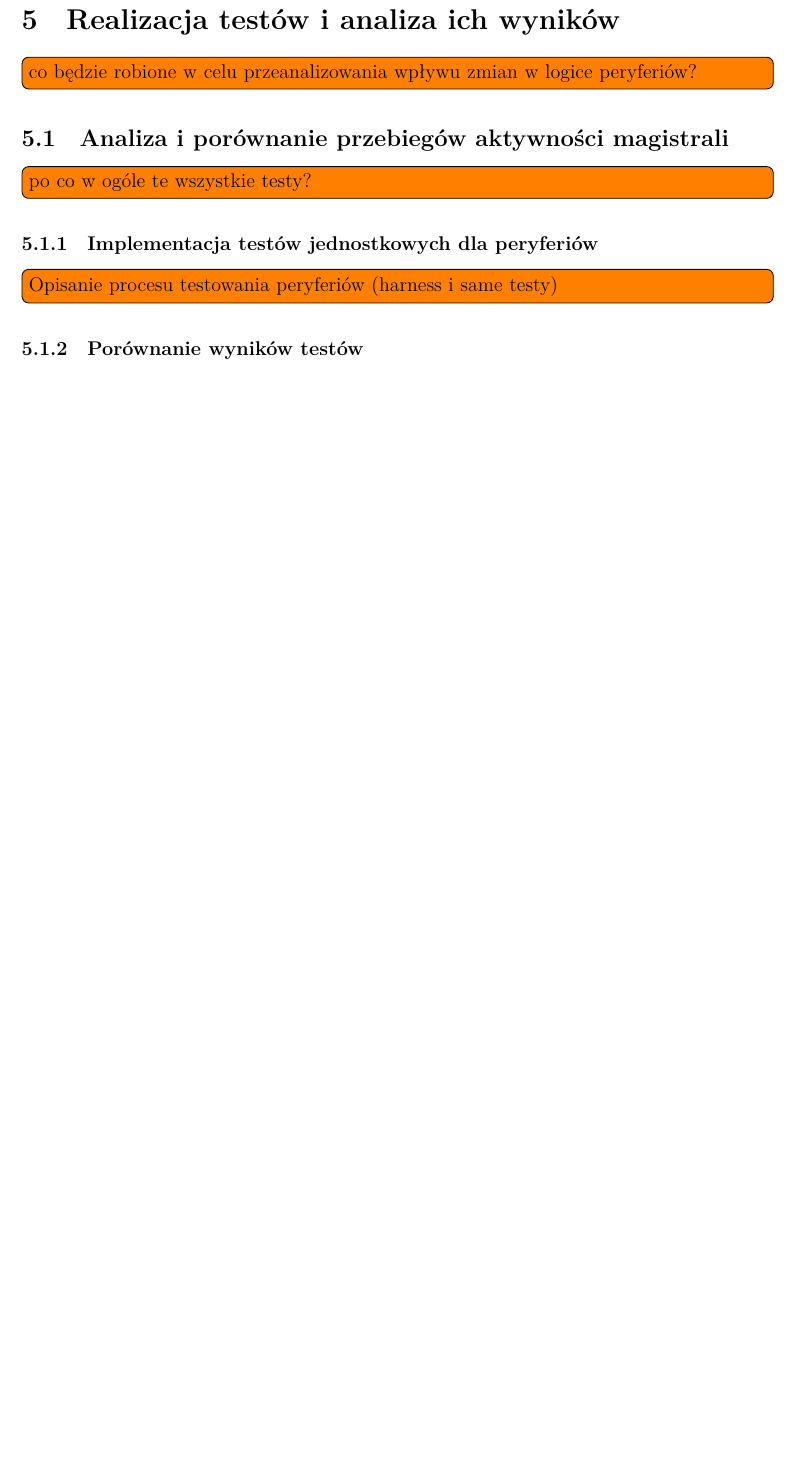
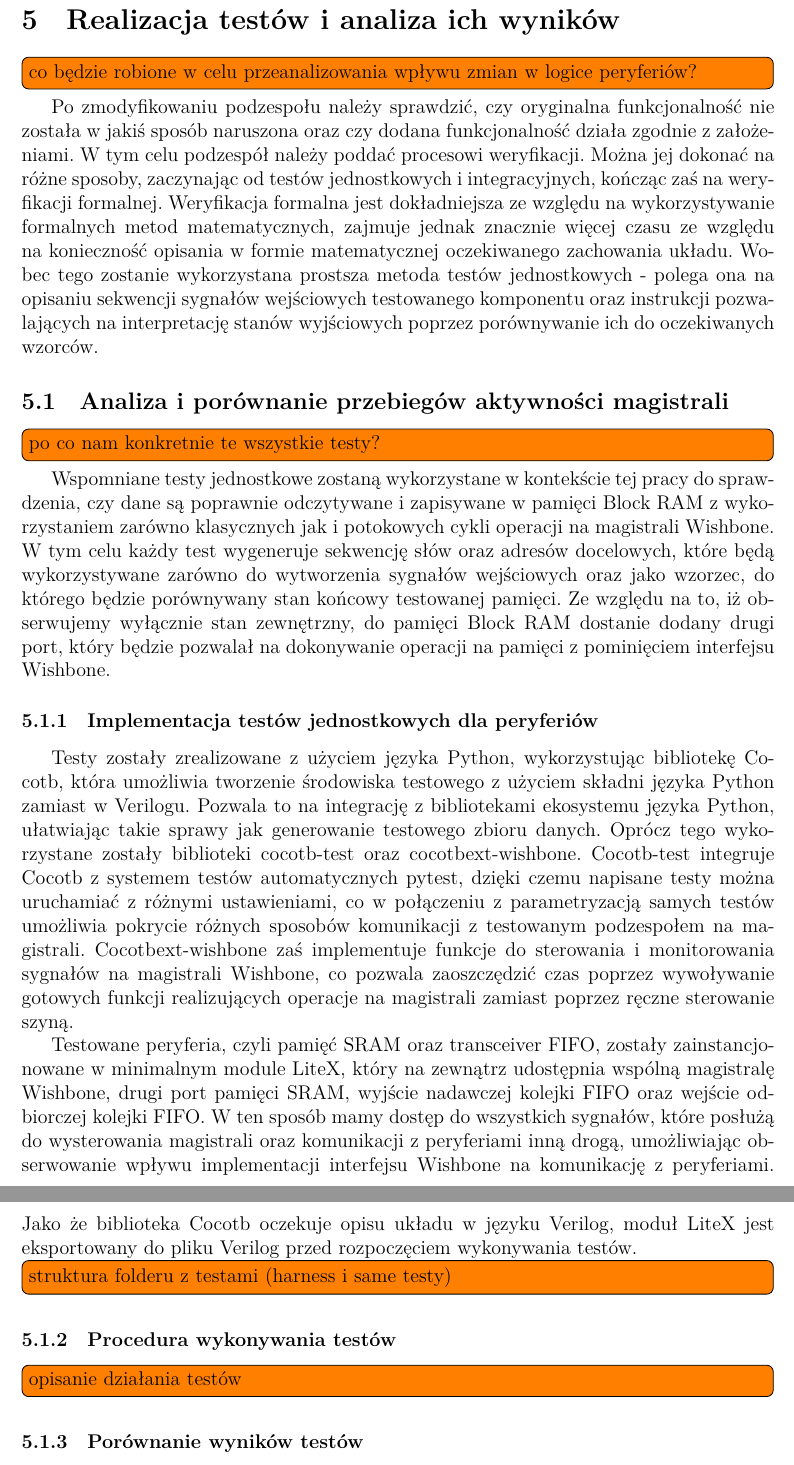
Before and after one commit to koluckirafal/bsc-thesis, a LaTeX document (215514_rafal_kolucki_inz.tex, which reads testing/testing.tex): part of page 12 of 14 before the commit and two parts of pages 12 and 13 of 15 after it, the two joined at a grey line, cut so that both start at the same text, the shorter picture padded with empty space. Compiled offline with XeLaTeX.

Commit message:
testing: Introduction

```diff
--- a/215514_rafal_kolucki_inz.tex
+++ b/215514_rafal_kolucki_inz.tex
@@ -21,7 +21,7 @@
 \author{Kołucki Rafał}
 \indexnumber{215514}
 \thesis{inżynierska}
-\supervisor[mgr Zbigniew Kulesza]{dr hab. inż. Mariusz Zubert}
+\supervisor[mgr Zbigniew Kulesza]{dr inż. Piotr Zając}
 \doubletitle{Optymalizacja dostępu procesora do~magistrali systemowej na~platformie RISC-V}{Optimalization of~processor's access to~the~system bus on~the~RISC-V platform}
 
 \begin{document}
--- a/testing/testing.tex
+++ b/testing/testing.tex
@@ -1,11 +1,23 @@
 \section{Realizacja testów i analiza ich wyników}
 \todo[inline]{co będzie robione w celu przeanalizowania wpływu zmian w logice peryferiów?}
+Po zmodyfikowaniu podzespołu należy sprawdzić, czy oryginalna funkcjonalność nie została w jakiś sposób naruszona oraz czy dodana funkcjonalność działa zgodnie z założeniami. W tym celu podzespół należy poddać procesowi weryfikacji. Można jej dokonać na różne sposoby, zaczynając od testów jednostkowych i integracyjnych, kończąc zaś na weryfikacji formalnej.
+Weryfikacja formalna jest dokładniejsza ze względu na wykorzystywanie formalnych metod matematycznych, zajmuje jednak znacznie więcej czasu ze względu na konieczność opisania w formie matematycznej oczekiwanego zachowania układu. Wobec tego zostanie wykorzystana prostsza metoda testów jednostkowych - polega ona na opisaniu sekwencji sygnałów wejściowych testowanego komponentu oraz instrukcji pozwalających na interpretację stanów wyjściowych poprzez porównywanie ich do oczekiwanych wzorców.
 
 \subsection{Analiza i porównanie przebiegów aktywności magistrali}
-\todo[inline]{po co w ogóle te wszystkie testy?}
+\todo[inline]{po co nam konkretnie te wszystkie testy?}
+Wspomniane testy jednostkowe zostaną wykorzystane w kontekście tej pracy do sprawdzenia, czy dane są poprawnie odczytywane i zapisywane w pamięci Block RAM z wykorzystaniem zarówno klasycznych jak i potokowych cykli operacji na magistrali Wishbone. W tym celu każdy test wygeneruje sekwencję słów oraz adresów docelowych, które będą wykorzystywane zarówno do wytworzenia sygnałów wejściowych oraz jako wzorzec, do którego będzie porównywany stan końcowy testowanej pamięci.
+Ze względu na to, iż obserwujemy wyłącznie stan zewnętrzny, do pamięci Block RAM dostanie dodany drugi port, który będzie pozwalał na dokonywanie operacji na pamięci z pominięciem interfejsu Wishbone.
 
 \subsubsection{Implementacja testów jednostkowych dla peryferiów}
-\todo[inline]{Opisanie procesu testowania peryferiów (harness i same testy)}
+Testy zostały zrealizowane z użyciem języka Python, wykorzystując bibliotekę Cocotb, która umożliwia tworzenie środowiska testowego z użyciem składni języka Python zamiast w Verilogu. Pozwala to na integrację z bibliotekami ekosystemu języka Python, ułatwiając takie sprawy jak generowanie testowego zbioru danych.
+Oprócz tego wykorzystane zostały biblioteki cocotb-test oraz cocotbext-wishbone. Cocotb-test integruje Cocotb z systemem testów automatycznych pytest, dzięki czemu napisane testy można uruchamiać z różnymi ustawieniami, co w połączeniu z parametryzacją samych testów umożliwia pokrycie różnych sposobów komunikacji z testowanym podzespołem na magistrali. Cocotbext-wishbone zaś implementuje funkcje do sterowania i monitorowania sygnałów na magistrali Wishbone, co pozwala zaoszczędzić czas poprzez wywoływanie gotowych funkcji realizujących operacje na magistrali zamiast poprzez ręczne sterowanie szyną.
+
+Testowane peryferia, czyli pamięć SRAM oraz transceiver FIFO, zostały zainstancjonowane w minimalnym module LiteX, który na zewnątrz udostępnia wspólną magistralę Wishbone, drugi port pamięci SRAM, wyjście nadawczej kolejki FIFO oraz wejście odbiorczej kolejki FIFO. W ten sposób mamy dostęp do wszystkich sygnałów, które posłużą do wysterowania magistrali oraz komunikacji z peryferiami inną drogą, umożliwiając obserwowanie wpływu implementacji interfejsu Wishbone na komunikację z peryferiami. Jako że biblioteka Cocotb oczekuje opisu układu w języku Verilog, moduł LiteX jest eksportowany do pliku Verilog przed rozpoczęciem wykonywania testów.
+
+\todo[inline]{struktura folderu z testami (harness i same testy)}
+
+\subsubsection{Procedura wykonywania testów}
+\todo[inline]{opisanie działania testów}
 
 \subsubsection{Porównanie wyników testów}
 \todo[inline]{przebiegi dla komponentów z c3 przed i po dodaniu burstów}
```
Also changed, not shown: testing/testing.tex (2 more changed lines).
